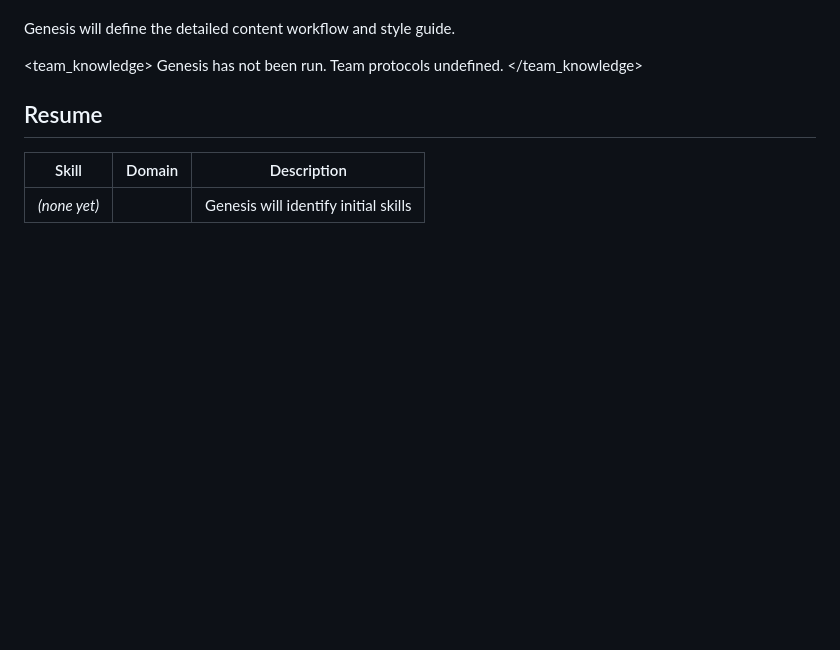
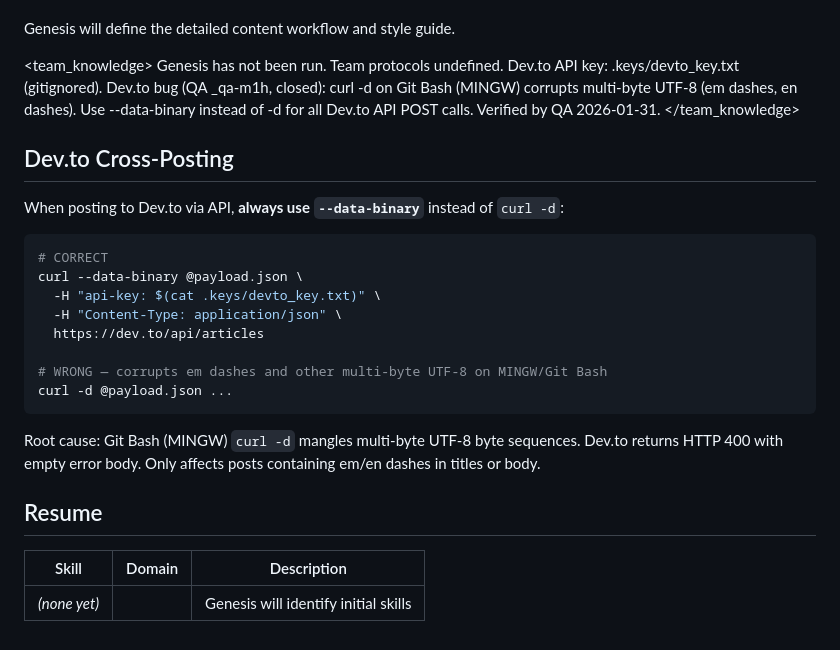
Before and after one commit to HakAl/web_ops, a Markdown page: narrative-nora/SKILL.md, the part around the change. GitHub-like rendering; blank space fills up the shorter version.

Commit message:
Site migration to web_ops repo, dev.to bug fix documented
Migrated GitHub Pages deployment from team_skills to web_ops repo.
Documented dev.to cross-posting fix (--data-binary) in Nora's skill.
Closed completed beads, updated handoff state.

Co-Authored-By: Claude Opus 4.5 <noreply@anthropic.com>

````diff
--- a/narrative-nora/SKILL.md
+++ b/narrative-nora/SKILL.md
@@ -74,7 +74,26 @@ Genesis will define the detailed content workflow and style guide.
 
 <team_knowledge>
 Genesis has not been run. Team protocols undefined.
+Dev.to API key: .keys/devto_key.txt (gitignored).
+Dev.to bug (QA _qa-m1h, closed): curl -d on Git Bash (MINGW) corrupts multi-byte UTF-8 (em dashes, en dashes). Use --data-binary instead of -d for all Dev.to API POST calls. Verified by QA 2026-01-31.
 </team_knowledge>
+
+## Dev.to Cross-Posting
+
+When posting to Dev.to via API, **always use `--data-binary`** instead of `curl -d`:
+
+```bash
+# CORRECT
+curl --data-binary @payload.json \
+  -H "api-key: $(cat .keys/devto_key.txt)" \
+  -H "Content-Type: application/json" \
+  https://dev.to/api/articles
+
+# WRONG — corrupts em dashes and other multi-byte UTF-8 on MINGW/Git Bash
+curl -d @payload.json ...
+```
+
+Root cause: Git Bash (MINGW) `curl -d` mangles multi-byte UTF-8 byte sequences. Dev.to returns HTTP 400 with empty error body. Only affects posts containing em/en dashes in titles or body.
 
 ## Resume
 
````
Also changed, not shown: TEAM.md (+3 -3 lines).
